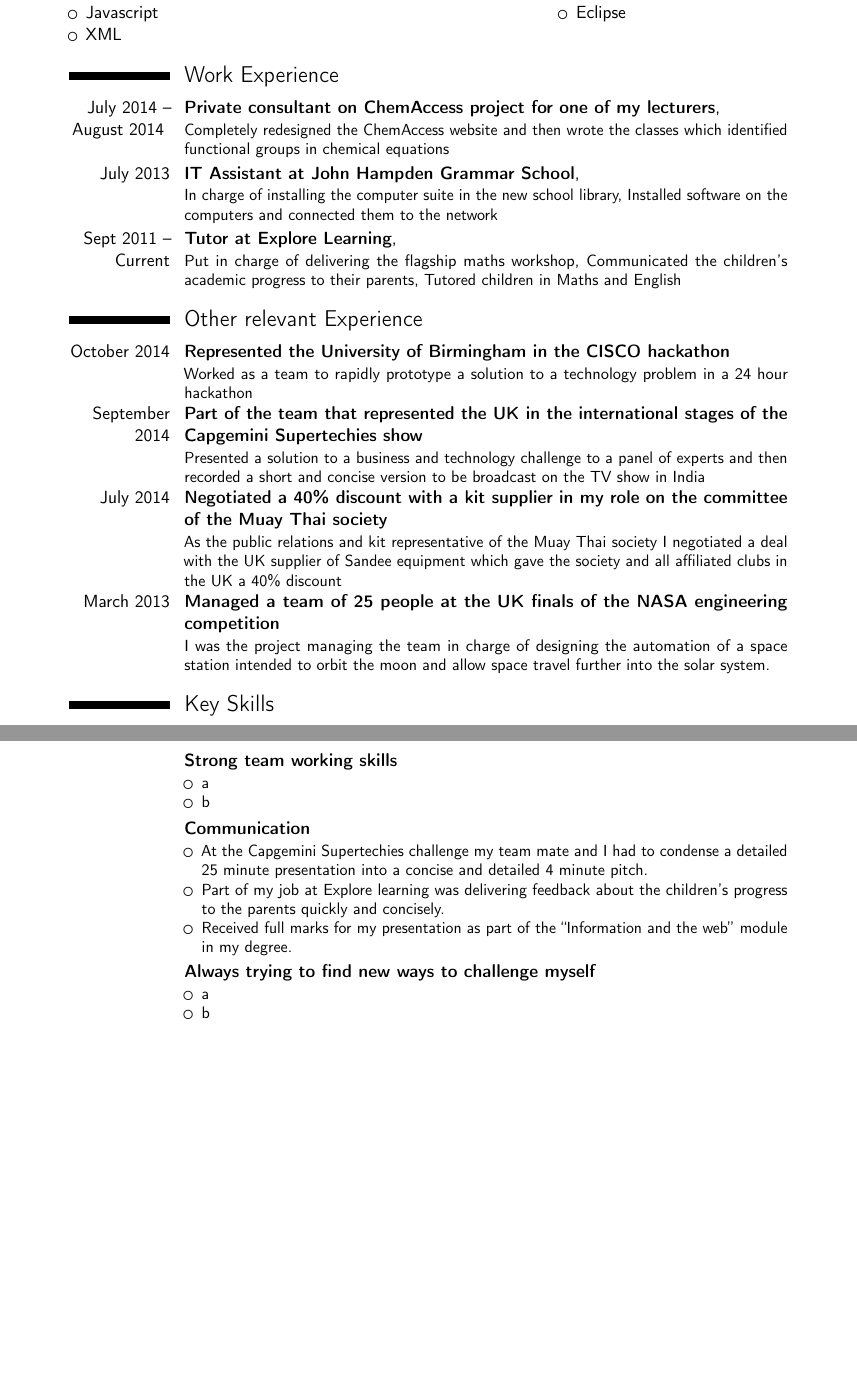
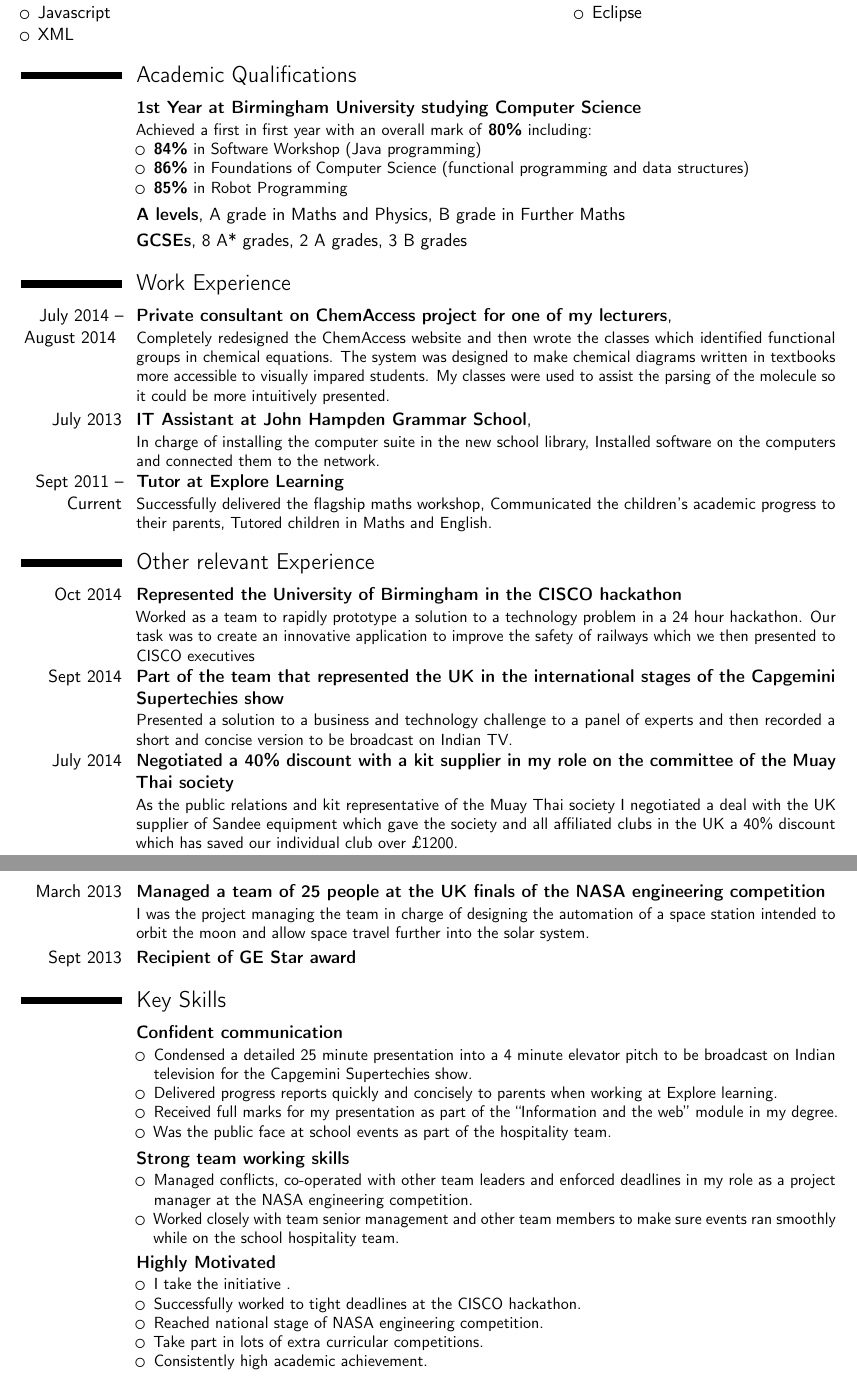
Before and after one commit to clegganator259/curriculumVitae, a LaTeX CV (GE year in industry application/Technical CV.tex): two parts of pages 1 and 2 of 2, joined at a grey line, cut so that both start at the same text, the shorter picture padded with empty space. Compiled offline with pdfLaTeX; a LaTeX package or settings file that is missing is left out.

Commit message:
Further details added

```diff
--- a/GE year in industry application/Technical CV.tex
+++ b/GE year in industry application/Technical CV.tex
@@ -4,9 +4,7 @@
 \moderncvcolor{Grey} % CV color - options include: 'blue' (default), 'orange', 'green', 'red', 'purple', 'grey' and 'black'
 \usepackage{lipsum}
 \usepackage{multicol}
-\usepackage[scale=0.75]{geometry} % Reduce document margins
-
-
+\usepackage[scale=0.85]{geometry} % Reduce document margins
 
 % ----------------------------------------------------------------------------
 %		Contact Info
@@ -48,58 +46,86 @@
 		\item{Eclipse}
 	\end{itemize}
 \end{multicols}
+
+\section{Academic Qualifications}
+\cventry{}{1st Year at Birmingham University studying  Computer Science}{}{}{}
+{Achieved a first in first year with an overall mark of \textbf{80\%} including:
+\begin{itemize}
+	\item \textbf{84\%} in Software Workshop (Java programming)
+	\item \textbf{86\%} in Foundations of Computer Science (functional programming and data structures)
+	\item \textbf{85\%} in Robot Programming
+\end{itemize}
+}
+
+\cventry{}{A levels}{}{A grade in Maths and Physics, B grade in Further Maths}{}
+{}
+\cventry{}{GCSEs}{}{8 A* grades, 2 A grades, 3 B grades}{}
+{}
+
 \section{Work Experience}
 
 \cventry{July 2014 -- August 2014 }{Private consultant on ChemAccess project for one of my lecturers}{ }{}{}{
-Completely redesigned the ChemAccess website and then wrote the classes which identified functional groups in chemical equations}
+Completely redesigned the ChemAccess website and then wrote the classes which identified functional groups in chemical equations. The system was designed to make chemical diagrams written in textbooks more accessible to visually impared students. My classes were used to assist the parsing of the molecule so it could be more intuitively presented.
+}
 
 \cventry{July 2013}{IT Assistant at John Hampden Grammar School}{ }{}{}{
-In charge of installing the computer suite in the new school library, Installed software on the computers and connected them to the network
+In charge of installing the computer suite in the new school library, Installed software on the computers and connected them to the network.
 }
 
-\cventry{Sept 2011 -- Current}{Tutor at Explore Learning}{ }{}{}{
-Put in charge of delivering the flagship maths workshop,
+\cventry{Sept 2011 -- Current}{Tutor at Explore Learning}{}{}{}{
+Successfully delivered the flagship maths workshop,
 Communicated the children's academic progress to their parents,
-Tutored children in Maths and English
+Tutored children in Maths and English.
 }
 
 
 \section{Other relevant Experience}
 
-\cventry{October 2014}{Represented the University of Birmingham in the CISCO hackathon }{}{}{}{
-Worked as a team to rapidly prototype a solution to a technology problem in a 24 hour hackathon
+\cventry{Oct 2014}{Represented the University of Birmingham in the CISCO hackathon }{}{}{}{
+	Worked as a team to rapidly prototype a solution to a technology problem in a 24 hour hackathon. Our task was to create an innovative application to improve the safety of railways which we then presented to CISCO executives
 }
 
-\cventry{September 2014}{Part of the team that represented the UK in the international stages of the Capgemini Supertechies show}{}{}{}{
-Presented a solution to a business and technology challenge to a panel of experts and then recorded a short and concise version to be broadcast on the TV show in India
+\cventry{Sept 2014}{Part of the team that represented the UK in the international stages of the Capgemini Supertechies show}{}{}{}{
+	Presented a solution to a business and technology challenge to a panel of experts and then recorded a short and concise version to be broadcast on Indian TV.
 }
 
 \cventry{July 2014}{Negotiated a 40\% discount with a kit supplier in my role on the committee of the Muay Thai society}{}{}{}{
-As the public relations and kit representative of the Muay Thai society I negotiated a deal with the UK supplier of Sandee equipment which gave the society and all affiliated clubs in the UK a 40\% discount
+	As the public relations and kit representative of the Muay Thai society I negotiated a deal with the UK supplier of Sandee equipment which gave the society and all affiliated clubs in the UK a 40\% discount which has saved our individual club over £1200.
 }
 
 \cventry{March 2013}{Managed a team of 25 people at the UK finals of the NASA engineering competition}{}{}{}{
 	I was the project managing the team in charge of designing the automation of a space station intended to orbit the moon and allow space travel further into the solar system.
 }
 
+\cventry{Sept 2013}{Recipient of GE Star award}{}{}{}{}
+
+
 \section{Key Skills}
+
+\cventry{}{Confident communication}{}{}{}
+{\begin{itemize}
+	\item Condensed a detailed 25 minute presentation into a 4 minute elevator pitch to be broadcast on Indian television for the Capgemini Supertechies show.
+	\item Delivered progress reports quickly and concisely to parents when working at Explore learning.
+	\item Received full marks for my presentation as part of the ``Information and the web'' module in my degree.
+	\item Was the public face at school events as part of the hospitality team.
+\end{itemize}
+}
+
 \cventry{}{Strong team working skills}{}{}{}
 {\begin{itemize}
-	\item a
-	\item b
+	\item Managed conflicts, co-operated with other team leaders and enforced deadlines in my role as a project manager at the NASA engineering competition.
+	\item Worked closely with team senior management and other team members to make sure events ran smoothly while on the school hospitality team.
 \end{itemize}
 }
-\cventry{}{Communication}{}{}{}
-{\begin{itemize}
-	\item  At the Capgemini Supertechies challenge my team mate and I had to condense a detailed 25 minute presentation into a concise and detailed 4 minute pitch.
-	\item Part of my job at Explore learning was delivering feedback about the children's progress to the parents quickly and concisely.
-	\item Received full marks for my presentation as part of the ``Information and the web'' module in my degree.
-\end{itemize}
-}
-\cventry{}{Always trying to find new ways to challenge myself}{}{}{}
-{\begin{itemize}
-	\item a
-	\item b
+
+\cventry{}{Highly Motivated}{}{}{}
+{
+\begin{itemize}
+	\item I take the initiative .
+	\item Successfully worked to tight deadlines at the CISCO hackathon.
+	\item Reached national stage of NASA engineering competition.
+	\item Take part in lots of extra curricular competitions.
+	\item Consistently high academic achievement.
 \end{itemize}
 }
 
```
Also changed, not shown: GE year in industry application/Technical CV.tex (2 more changed lines), 1 other file.
